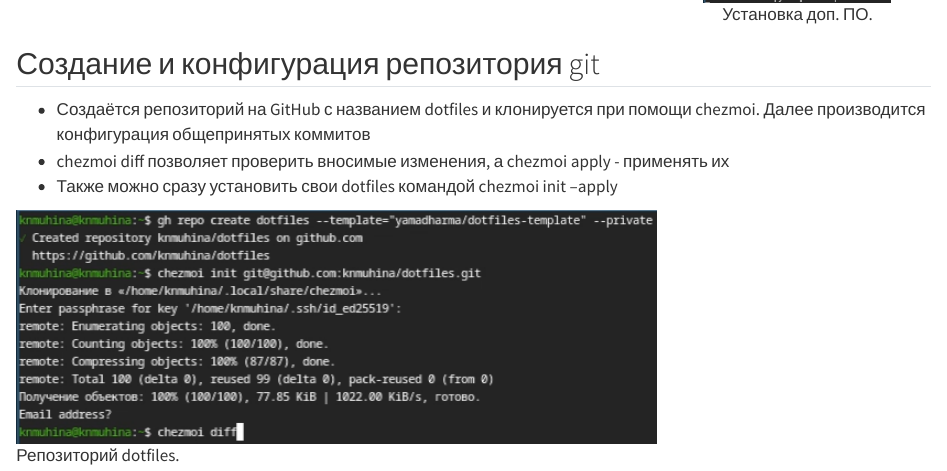
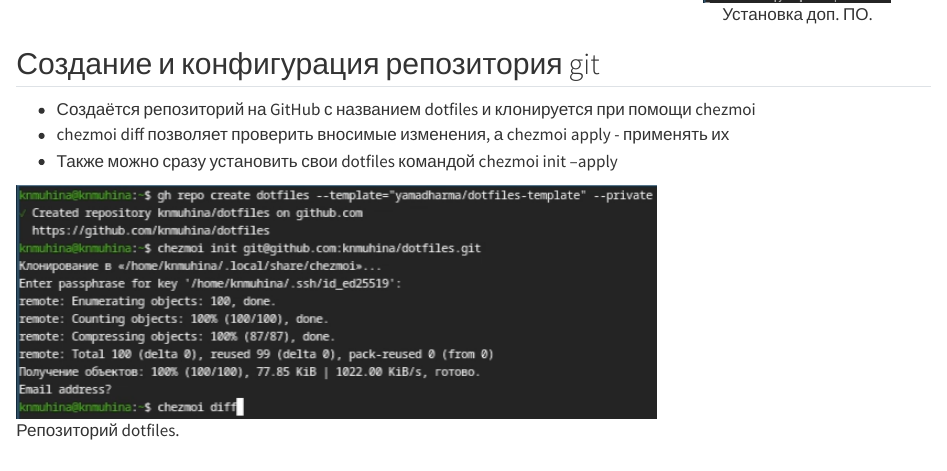
Before and after one commit to knmuhina/study_2025-2026_os-intro, a Quarto document (labs/lab05/presentation/lab05--presentation.qmd): the page in a window 1100 px wide, from 3440 px down. Rendered offline with R 4.5, knitr and Pandoc in place of Quarto, with nearby package versions.

Commit message:
feat(main): update files lab05

```diff
--- a/labs/lab05/presentation/lab05--presentation.qmd
+++ b/labs/lab05/presentation/lab05--presentation.qmd
@@ -127,7 +127,7 @@ date-format: "YYYY-MM-DD" # Example: 2025-09-06
 
 ## Создание и конфигурация репозитория git
 
-- Создаётся репозиторий на GitHub с названием dotfiles и клонируется при помощи chezmoi. Далее производится конфигурация общепринятых коммитов
+- Создаётся репозиторий на GitHub с названием dotfiles и клонируется при помощи chezmoi
 - chezmoi diff позволяет проверить вносимые изменения, а chezmoi apply - применять их
 - Также можно сразу установить свои dotfiles командой chezmoi init --apply
 
```
Also changed, not shown: labs/lab05/presentation/lab05--presentation.pdf.
